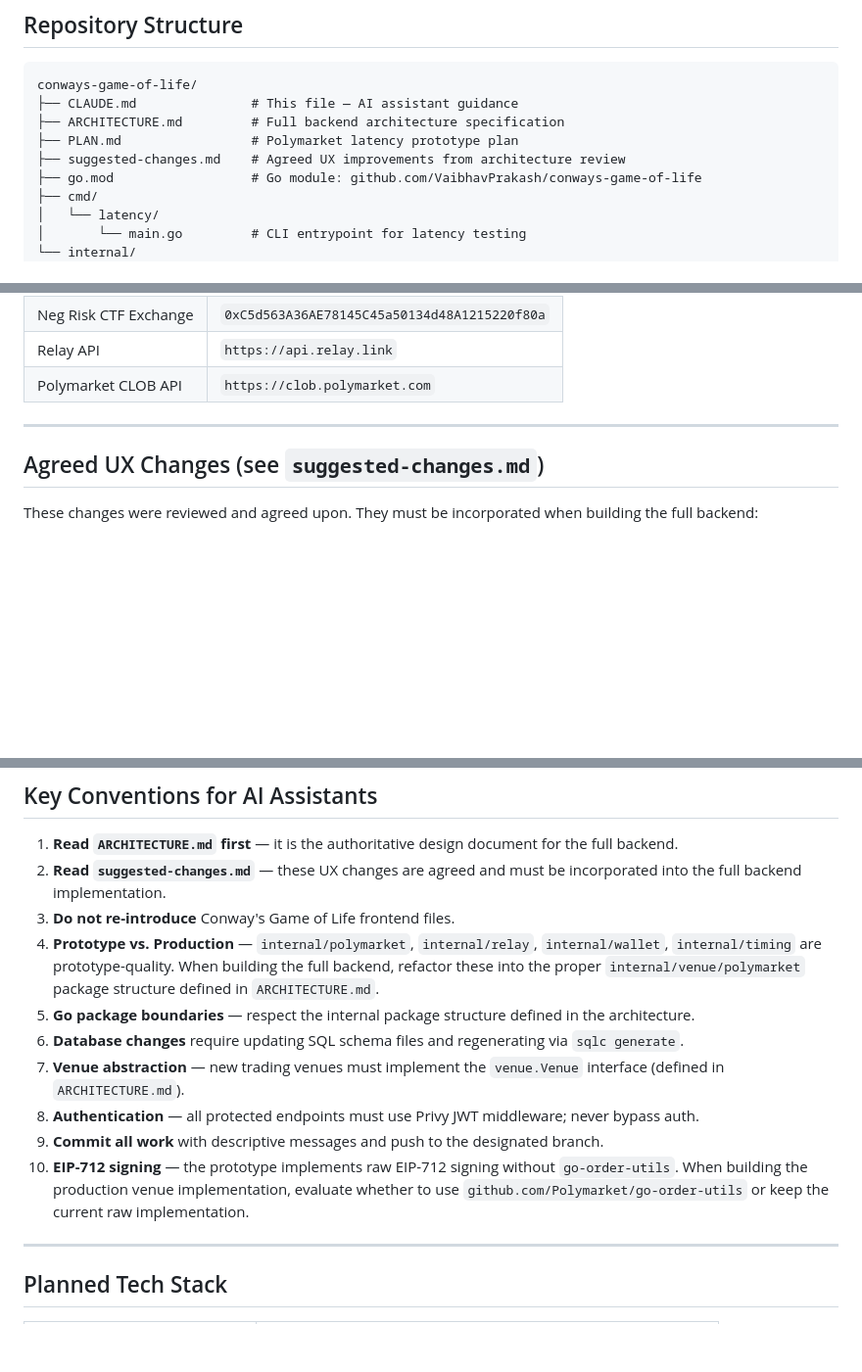
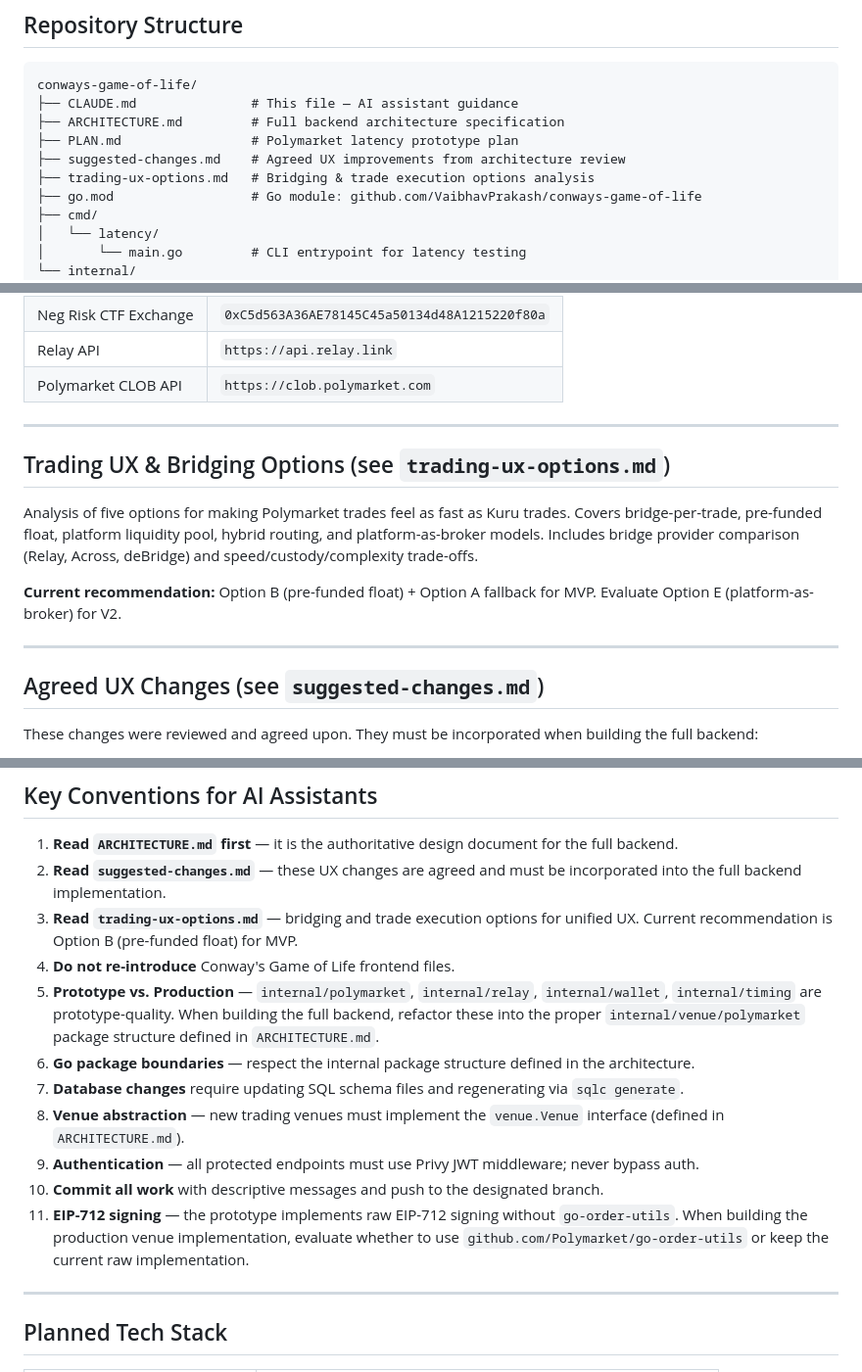
Before and after one commit to VaibhavPrakash/conways-game-of-life, a Markdown page: CLAUDE.md, 3 parts joined by grey strips. Shown at 98% size. GitHub-like rendering; blank space fills up the shorter version.

```diff
--- a/CLAUDE.md
+++ b/CLAUDE.md
@@ -25,6 +25,7 @@ conways-game-of-life/
 ├── ARCHITECTURE.md         # Full backend architecture specification
 ├── PLAN.md                 # Polymarket latency prototype plan
 ├── suggested-changes.md    # Agreed UX improvements from architecture review
+├── trading-ux-options.md   # Bridging & trade execution options analysis
 ├── go.mod                  # Go module: github.com/VaibhavPrakash/conways-game-of-life
 ├── cmd/
 │   └── latency/
@@ -149,6 +150,18 @@ See `ARCHITECTURE.md` for the full specification.
 
 ---
 
+## Trading UX & Bridging Options (see `trading-ux-options.md`)
+
+Analysis of five options for making Polymarket trades feel as fast as Kuru
+trades. Covers bridge-per-trade, pre-funded float, platform liquidity pool,
+hybrid routing, and platform-as-broker models. Includes bridge provider
+comparison (Relay, Across, deBridge) and speed/custody/complexity trade-offs.
+
+**Current recommendation:** Option B (pre-funded float) + Option A fallback for
+MVP. Evaluate Option E (platform-as-broker) for V2.
+
+---
+
 ## Agreed UX Changes (see `suggested-changes.md`)
 
 These changes were reviewed and agreed upon. They must be incorporated when
@@ -253,14 +266,15 @@ go test ./...
 
 1. **Read `ARCHITECTURE.md` first** — it is the authoritative design document for the full backend.
 2. **Read `suggested-changes.md`** — these UX changes are agreed and must be incorporated into the full backend implementation.
-3. **Do not re-introduce** Conway's Game of Life frontend files.
-4. **Prototype vs. Production** — `internal/polymarket`, `internal/relay`, `internal/wallet`, `internal/timing` are prototype-quality. When building the full backend, refactor these into the proper `internal/venue/polymarket` package structure defined in `ARCHITECTURE.md`.
-5. **Go package boundaries** — respect the internal package structure defined in the architecture.
-6. **Database changes** require updating SQL schema files and regenerating via `sqlc generate`.
-7. **Venue abstraction** — new trading venues must implement the `venue.Venue` interface (defined in `ARCHITECTURE.md`).
-8. **Authentication** — all protected endpoints must use Privy JWT middleware; never bypass auth.
-9. **Commit all work** with descriptive messages and push to the designated branch.
-10. **EIP-712 signing** — the prototype implements raw EIP-712 signing without `go-order-utils`. When building the production venue implementation, evaluate whether to use `github.com/Polymarket/go-order-utils` or keep the current raw implementation.
+3. **Read `trading-ux-options.md`** — bridging and trade execution options for unified UX. Current recommendation is Option B (pre-funded float) for MVP.
+4. **Do not re-introduce** Conway's Game of Life frontend files.
+5. **Prototype vs. Production** — `internal/polymarket`, `internal/relay`, `internal/wallet`, `internal/timing` are prototype-quality. When building the full backend, refactor these into the proper `internal/venue/polymarket` package structure defined in `ARCHITECTURE.md`.
+6. **Go package boundaries** — respect the internal package structure defined in the architecture.
+7. **Database changes** require updating SQL schema files and regenerating via `sqlc generate`.
+8. **Venue abstraction** — new trading venues must implement the `venue.Venue` interface (defined in `ARCHITECTURE.md`).
+9. **Authentication** — all protected endpoints must use Privy JWT middleware; never bypass auth.
+10. **Commit all work** with descriptive messages and push to the designated branch.
+11. **EIP-712 signing** — the prototype implements raw EIP-712 signing without `go-order-utils`. When building the production venue implementation, evaluate whether to use `github.com/Polymarket/go-order-utils` or keep the current raw implementation.
 
 ---
 
```
Also changed, not shown: other parts of CLAUDE.md (+1 -0 lines), trading-ux-options.md (added, +185 -0 lines).
